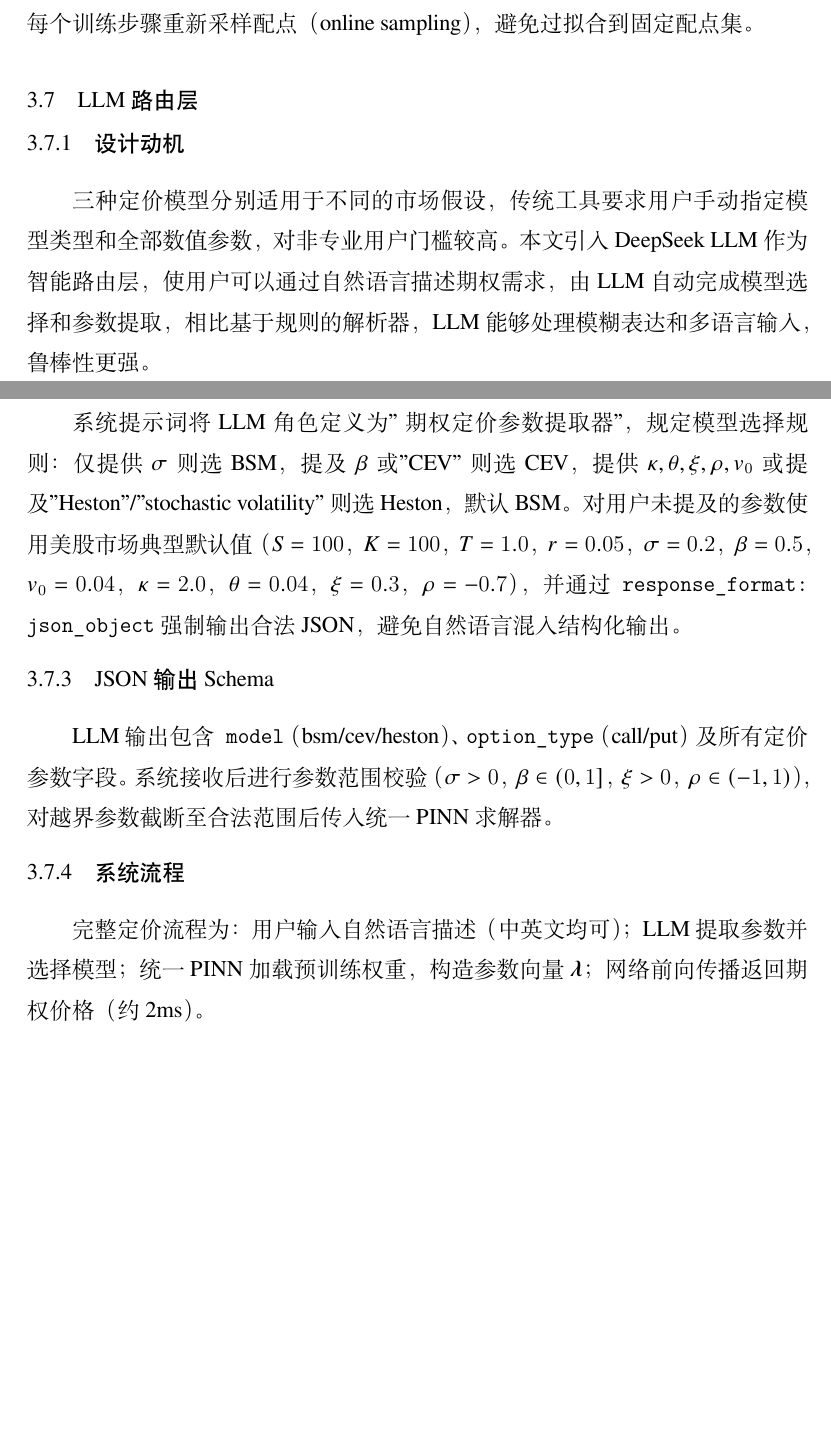
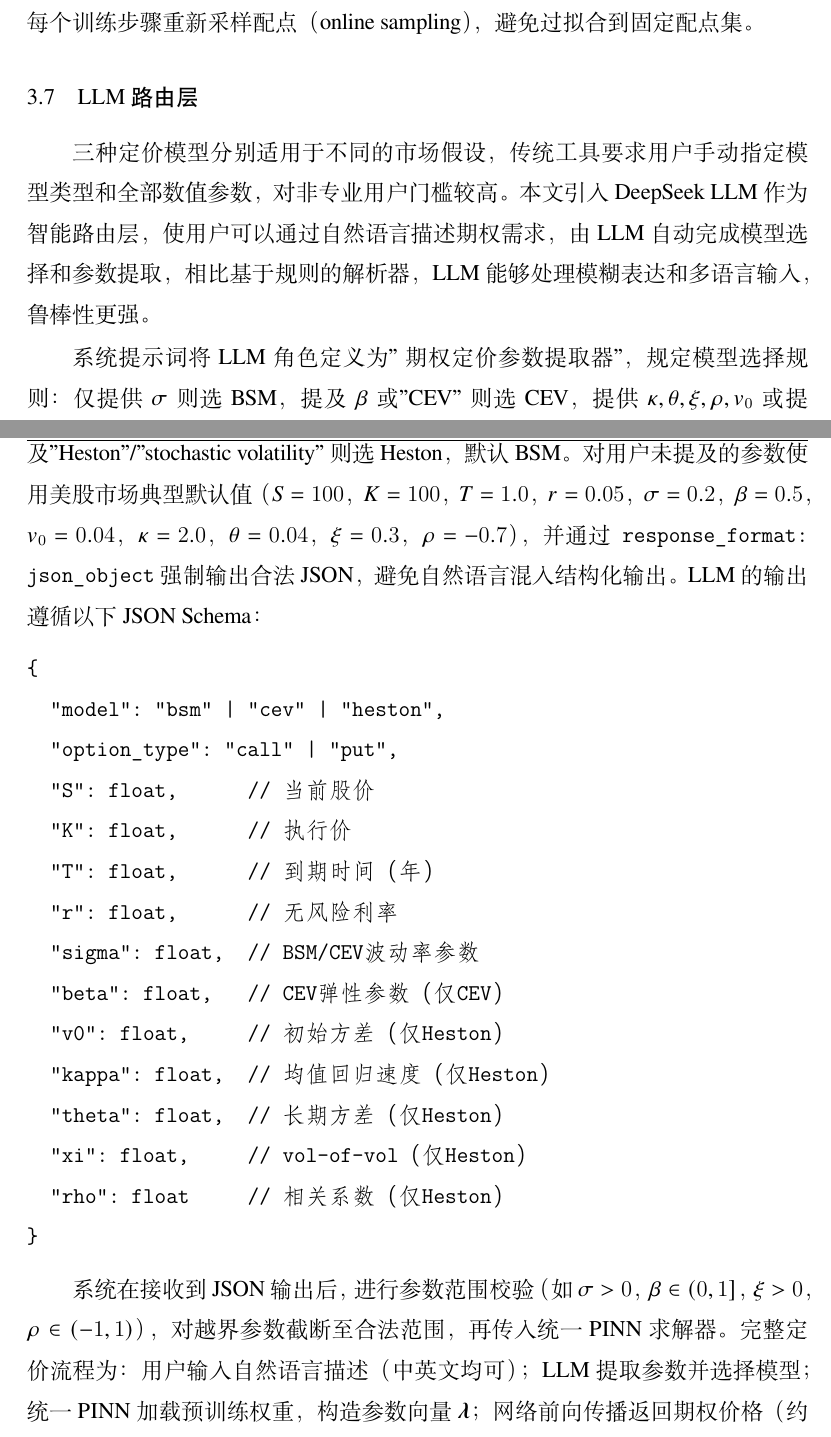
Before and after one commit to wenlyn-zyu/uni_pinn, a LaTeX thesis (united_pinn/Tex_thesis/Thesis.tex, which reads united_pinn/Tex_thesis/Tex/Chap_3_Method.tex): two parts of pages 22 and 23 of 44, joined at a grey line, cut so that both start at the same text, the shorter picture padded with empty space. Compiled offline with XeLaTeX; a missing font is replaced by an installed copy or a similar font.

Commit message:
refactor: remove subsection headers from LLM routing section, restore JSON schema verbatim
Co-Authored-By: Claude Sonnet 4.6 <noreply@anthropic.com>

```diff
--- a/united_pinn/Tex_thesis/Tex/Chap_3_Method.tex
+++ b/united_pinn/Tex_thesis/Tex/Chap_3_Method.tex
@@ -165,21 +165,28 @@ $\tanh$激活函数光滑且高阶导数有界，适合PINN中需要计算二阶
 
 \section{LLM路由层}\label{sec:llm_router}
 
-\subsection{设计动机}
-
 三种定价模型分别适用于不同的市场假设，传统工具要求用户手动指定模型类型和全部数值参数，对非专业用户门槛较高。本文引入DeepSeek LLM作为智能路由层，使用户可以通过自然语言描述期权需求，由LLM自动完成模型选择和参数提取，相比基于规则的解析器，LLM能够处理模糊表达和多语言输入，鲁棒性更强。
 
-\subsection{提示词工程}
+系统提示词将LLM角色定义为"期权定价参数提取器"，规定模型选择规则：仅提供$\sigma$则选BSM，提及$\beta$或"CEV"则选CEV，提供$\kappa,\theta,\xi,\rho,v_0$或提及"Heston"/"stochastic volatility"则选Heston，默认BSM。对用户未提及的参数使用美股市场典型默认值（$S=100$，$K=100$，$T=1.0$，$r=0.05$，$\sigma=0.2$，$\beta=0.5$，$v_0=0.04$，$\kappa=2.0$，$\theta=0.04$，$\xi=0.3$，$\rho=-0.7$），并通过\texttt{response\_format: json\_object}强制输出合法JSON，避免自然语言混入结构化输出。LLM的输出遵循以下JSON Schema：
+\begin{verbatim}
+{
+  "model": "bsm" | "cev" | "heston",
+  "option_type": "call" | "put",
+  "S": float,      // 当前股价
+  "K": float,      // 执行价
+  "T": float,      // 到期时间（年）
+  "r": float,      // 无风险利率
+  "sigma": float,  // BSM/CEV波动率参数
+  "beta": float,   // CEV弹性参数（仅CEV）
+  "v0": float,     // 初始方差（仅Heston）
+  "kappa": float,  // 均值回归速度（仅Heston）
+  "theta": float,  // 长期方差（仅Heston）
+  "xi": float,     // vol-of-vol（仅Heston）
+  "rho": float     // 相关系数（仅Heston）
+}
+\end{verbatim}
 
-系统提示词将LLM角色定义为"期权定价参数提取器"，规定模型选择规则：仅提供$\sigma$则选BSM，提及$\beta$或"CEV"则选CEV，提供$\kappa,\theta,\xi,\rho,v_0$或提及"Heston"/"stochastic volatility"则选Heston，默认BSM。对用户未提及的参数使用美股市场典型默认值（$S=100$，$K=100$，$T=1.0$，$r=0.05$，$\sigma=0.2$，$\beta=0.5$，$v_0=0.04$，$\kappa=2.0$，$\theta=0.04$，$\xi=0.3$，$\rho=-0.7$），并通过\texttt{response\_format: json\_object}强制输出合法JSON，避免自然语言混入结构化输出。
-
-\subsection{JSON输出Schema}
-
-LLM输出包含\texttt{model}（bsm/cev/heston）、\texttt{option\_type}（call/put）及所有定价参数字段。系统接收后进行参数范围校验（$\sigma>0$，$\beta\in(0,1]$，$\xi>0$，$\rho\in(-1,1)$），对越界参数截断至合法范围后传入统一PINN求解器。
-
-\subsection{系统流程}
-
-完整定价流程为：用户输入自然语言描述（中英文均可）；LLM提取参数并选择模型；统一PINN加载预训练权重，构造参数向量$\boldsymbol{\lambda}$；网络前向传播返回期权价格（约2ms）。
+系统在接收到JSON输出后，进行参数范围校验（如$\sigma>0$，$\beta\in(0,1]$，$\xi>0$，$\rho\in(-1,1)$），对越界参数截断至合法范围，再传入统一PINN求解器。完整定价流程为：用户输入自然语言描述（中英文均可）；LLM提取参数并选择模型；统一PINN加载预训练权重，构造参数向量$\boldsymbol{\lambda}$；网络前向传播返回期权价格（约2ms）。
 
 \section{本章小结}\label{sec:method_summary}
 
```
